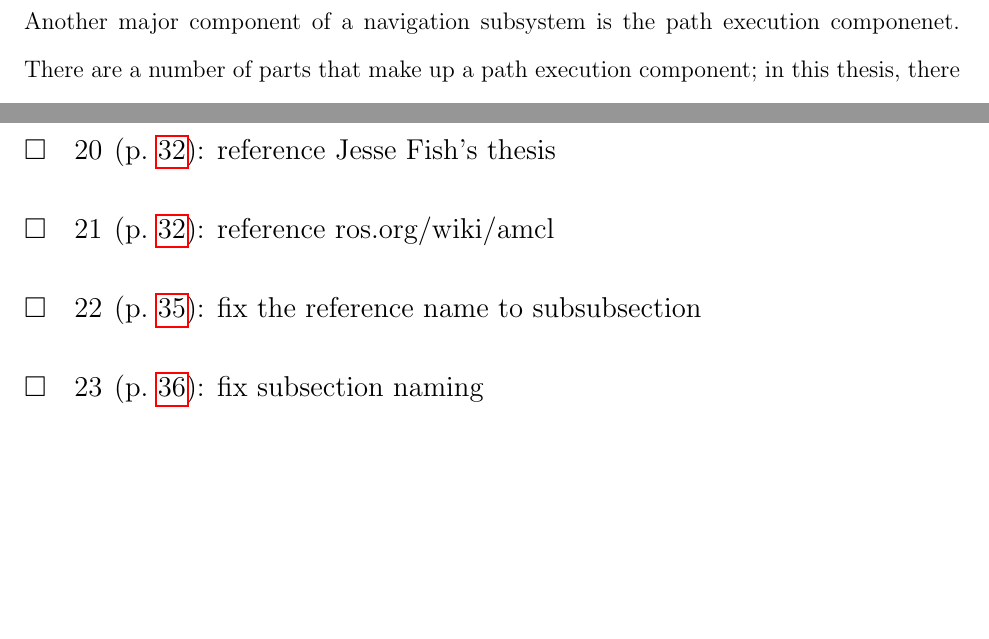
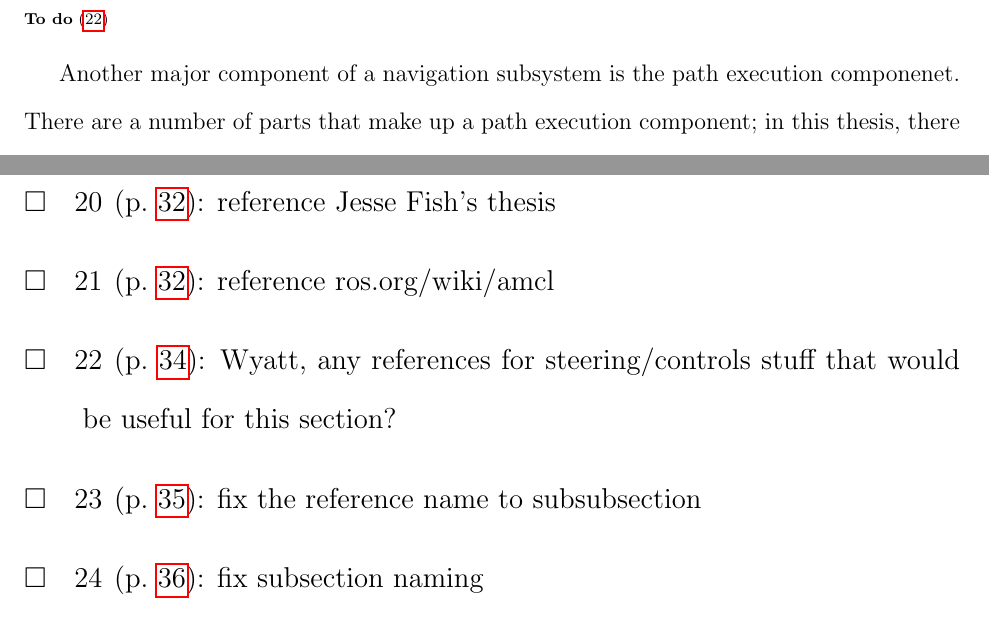
Before and after one commit to ericperko/cwru_ms_thesis, a LaTeX thesis (thesis/thesis.tex, which reads thesis/chapter3.tex): two parts of pages 34 and 53 of 53 before the commit and two parts of pages 34 and 53 of 54 after it, joined at a grey line, cut at the place of the change, the shorter picture padded with empty space. Compiled offline with pdfLaTeX.

Commit message:
Added a todo to find more steering references

```diff
--- a/thesis/chapter3.tex
+++ b/thesis/chapter3.tex
@@ -1,4 +1,4 @@
-\section{Steering}\label{sec:steering}
+\section{Steering}\label{sec:steering}\todo{Wyatt, any references for steering/controls stuff that would be useful for this section?}
 
 Another major component of a navigation subsystem is the path execution componenet. There are a number of parts that make up a path execution component; in this thesis, there are three such compenents: steering, trajectory generation and path planning. The lowest-level component is steering. Steering's task is to take a desired robot state (this represents the ideal state of the robot at a given time) and the current robot state and, from those two inputs, produce a set of commands that will make the robot's current state converge on the desired state. The state of the robot is not simple a position and orientation, but also includes parameters such as translational and angular velocities and curvature.
 
```
